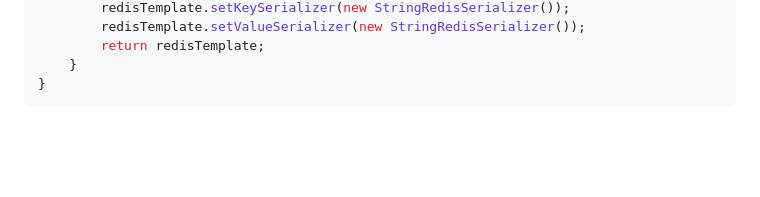
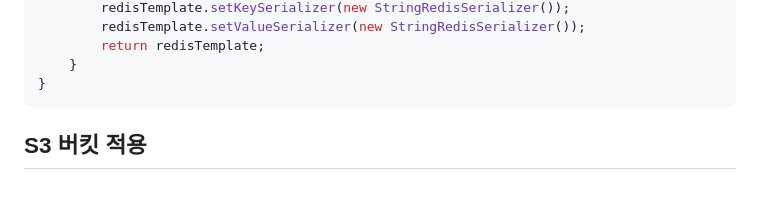
Before and after one commit to dgjinsu/AWS-study, a Markdown page: remembers.md, the part around the change. Drawn GitHub-style; blank space fills up the shorter version.

````diff
--- a/remembers.md
+++ b/remembers.md
@@ -295,3 +295,6 @@ public class RedisRepositoryConfig {
     }
 }
 ```
+
+
+## S3 버킷 적용
````
